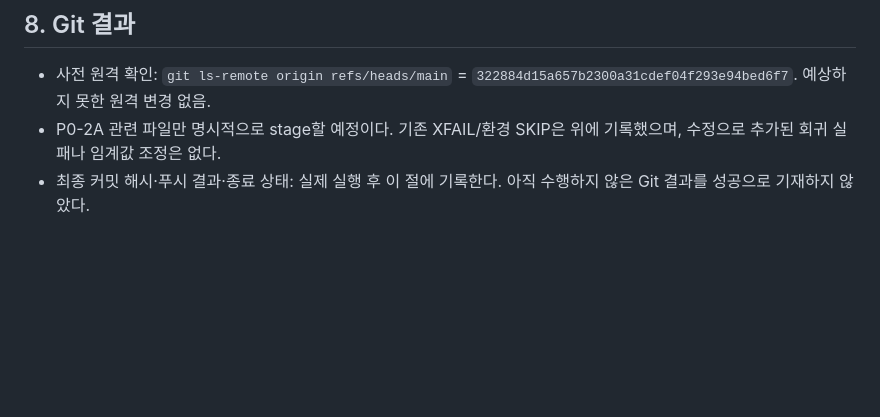
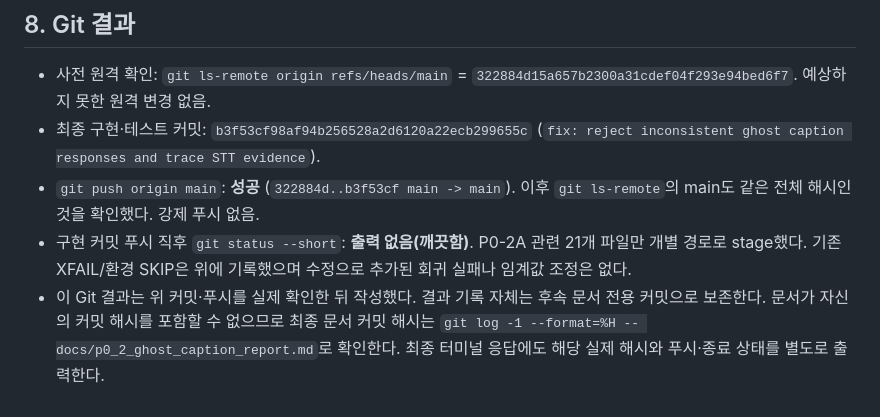
Before and after one commit to Gwanhoo/Speech-Caption-AI, a Markdown page: docs/p0_2_ghost_caption_report.md, the part around the change. Drawn GitHub-style; blank space fills up the shorter version.

Commit message:
docs: record P0-2A commit and push verification

```diff
--- a/docs/p0_2_ghost_caption_report.md
+++ b/docs/p0_2_ghost_caption_report.md
@@ -142,5 +142,7 @@ python -u -m phase5.gui_app --window-seconds 3 --stride-seconds 2 --latency-diag
 ## 8. Git 결과
 
 - 사전 원격 확인: `git ls-remote origin refs/heads/main` = `322884d15a657b2300a31cdef04f293e94bed6f7`. 예상하지 못한 원격 변경 없음.
-- P0-2A 관련 파일만 명시적으로 stage할 예정이다. 기존 XFAIL/환경 SKIP은 위에 기록했으며, 수정으로 추가된 회귀 실패나 임계값 조정은 없다.
-- 최종 커밋 해시·푸시 결과·종료 상태: 실제 실행 후 이 절에 기록한다. 아직 수행하지 않은 Git 결과를 성공으로 기재하지 않았다.
+- 최종 구현·테스트 커밋: `b3f53cf98af94b256528a2d6120a22ecb299655c` (`fix: reject inconsistent ghost caption responses and trace STT evidence`).
+- `git push origin main`: **성공** (`322884d..b3f53cf main -> main`). 이후 `git ls-remote`의 main도 같은 전체 해시인 것을 확인했다. 강제 푸시 없음.
+- 구현 커밋 푸시 직후 `git status --short`: **출력 없음(깨끗함)**. P0-2A 관련 21개 파일만 개별 경로로 stage했다. 기존 XFAIL/환경 SKIP은 위에 기록했으며 수정으로 추가된 회귀 실패나 임계값 조정은 없다.
+- 이 Git 결과는 위 커밋·푸시를 실제 확인한 뒤 작성했다. 결과 기록 자체는 후속 문서 전용 커밋으로 보존한다. 문서가 자신의 커밋 해시를 포함할 수 없으므로 최종 문서 커밋 해시는 `git log -1 --format=%H -- docs/p0_2_ghost_caption_report.md`로 확인한다. 최종 터미널 응답에도 해당 실제 해시와 푸시·종료 상태를 별도로 출력한다.
```
